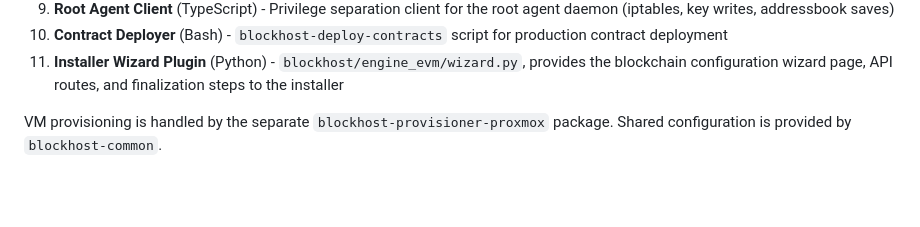
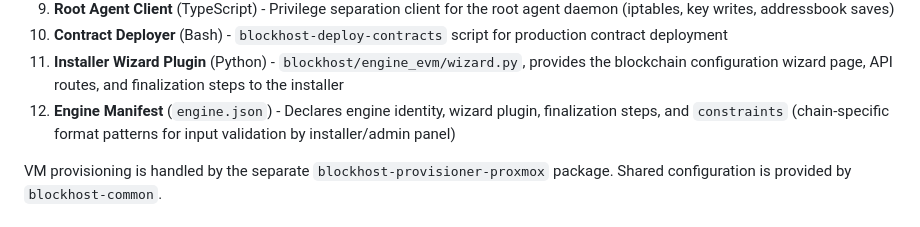
Before and after one commit to mwaddip/blockhost-engine, a Markdown page: CLAUDE.md, the part around the change. GitHub-like rendering; blank space fills up the shorter version.

```diff
--- a/CLAUDE.md
+++ b/CLAUDE.md
@@ -52,6 +52,7 @@ blockhost-engine is the core component of a hosting subscription management syst
 9. **Root Agent Client** (TypeScript) - Privilege separation client for the root agent daemon (iptables, key writes, addressbook saves)
 10. **Contract Deployer** (Bash) - `blockhost-deploy-contracts` script for production contract deployment
 11. **Installer Wizard Plugin** (Python) - `blockhost/engine_evm/wizard.py`, provides the blockchain configuration wizard page, API routes, and finalization steps to the installer
+12. **Engine Manifest** (`engine.json`) - Declares engine identity, wizard plugin, finalization steps, and `constraints` (chain-specific format patterns for input validation by installer/admin panel)
 
 VM provisioning is handled by the separate `blockhost-provisioner-proxmox` package.
 Shared configuration is provided by `blockhost-common`.
```
Also changed, not shown: README.md (+19 -1 lines).
